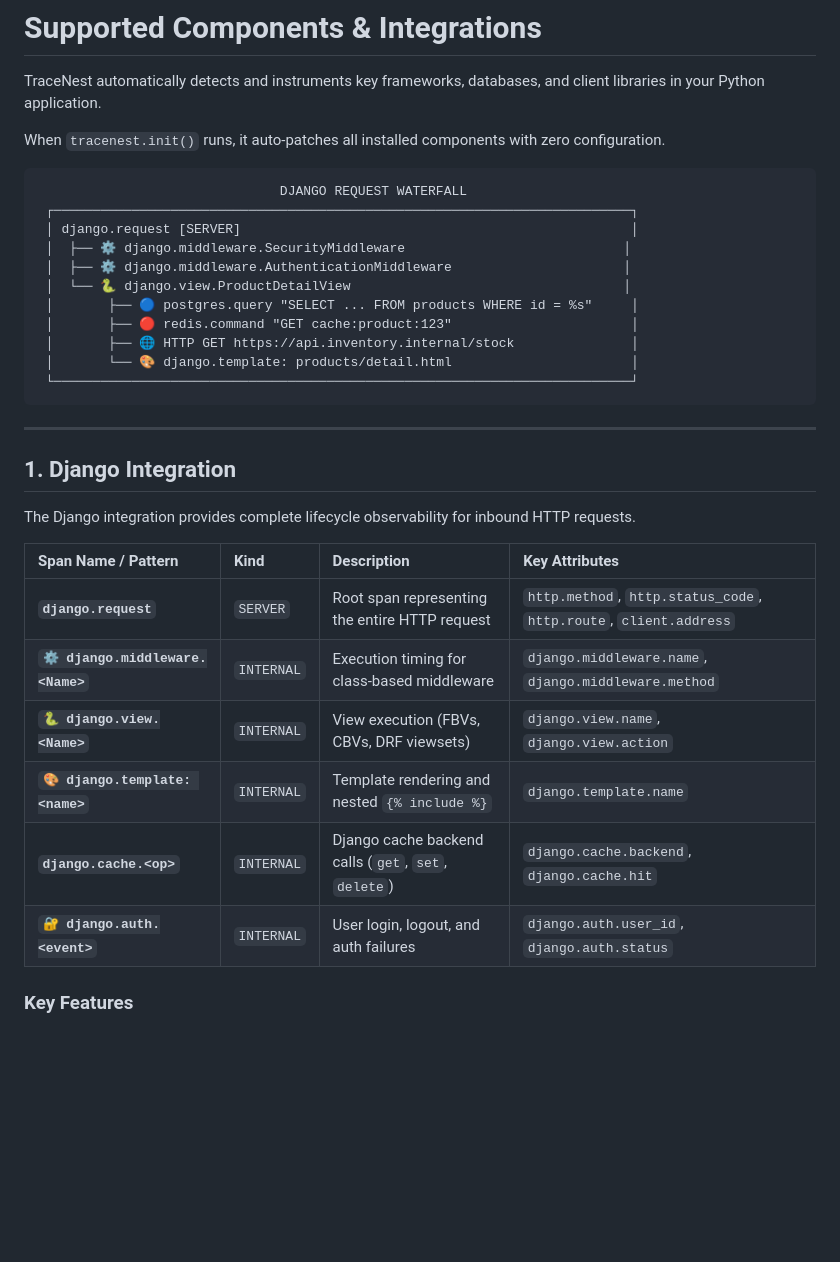
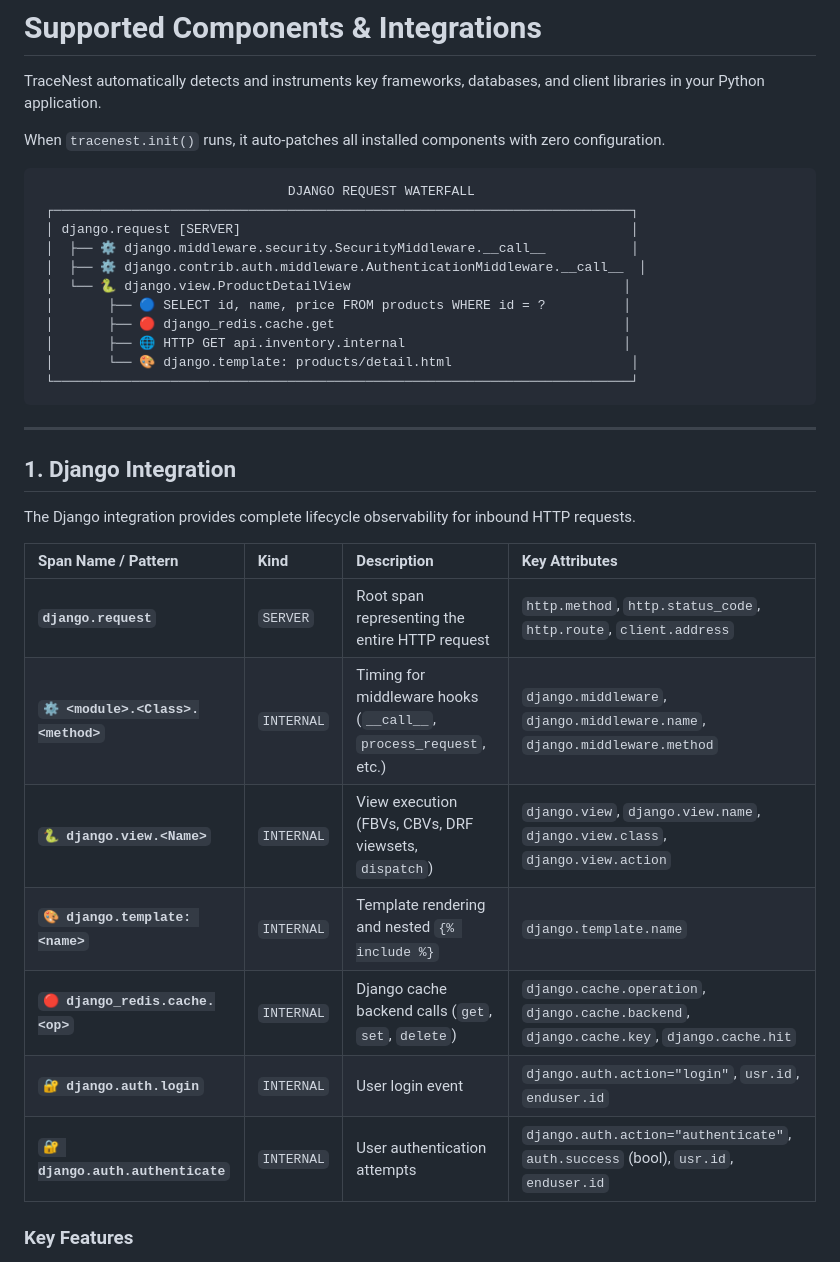
Before and after one commit to Balamurugan-100/TraceNest, a Markdown page: docs/Components.md, the part around one of its changes. Rendered like a GitHub page; blank space fills up the shorter version.

````diff
--- a/docs/Components.md
+++ b/docs/Components.md
@@ -5,15 +5,15 @@ TraceNest automatically detects and instruments key frameworks, databases, and c
 When `tracenest.init()` runs, it auto-patches all installed components with zero configuration.
 
 ```text
-                               DJANGO REQUEST WATERFALL
+                                DJANGO REQUEST WATERFALL
  ┌──────────────────────────────────────────────────────────────────────────┐
  │ django.request [SERVER]                                                  │
- │  ├── ⚙️ django.middleware.SecurityMiddleware                            │
- │  ├── ⚙️ django.middleware.AuthenticationMiddleware                      │
+ │  ├── ⚙️ django.middleware.security.SecurityMiddleware.__call__           │
+ │  ├── ⚙️ django.contrib.auth.middleware.AuthenticationMiddleware.__call__  │
  │  └── 🐍 django.view.ProductDetailView                                   │
- │       ├── 🔵 postgres.query "SELECT ... FROM products WHERE id = %s"     │
- │       ├── 🔴 redis.command "GET cache:product:123"                       │
- │       ├── 🌐 HTTP GET https://api.inventory.internal/stock               │
+ │       ├── 🔵 SELECT id, name, price FROM products WHERE id = ?          │
+ │       ├── 🔴 django_redis.cache.get                                     │
+ │       ├── 🌐 HTTP GET api.inventory.internal                            │
  │       └── 🎨 django.template: products/detail.html                       │
  └──────────────────────────────────────────────────────────────────────────┘
 ```
@@ -27,11 +27,12 @@ The Django integration provides complete lifecycle observability for inbound HTT
 | Span Name / Pattern | Kind | Description | Key Attributes |
 | :--- | :--- | :--- | :--- |
 | **`django.request`** | `SERVER` | Root span representing the entire HTTP request | `http.method`, `http.status_code`, `http.route`, `client.address` |
-| **`⚙️ django.middleware.<Name>`** | `INTERNAL` | Execution timing for class-based middleware | `django.middleware.name`, `django.middleware.method` |
-| **`🐍 django.view.<Name>`** | `INTERNAL` | View execution (FBVs, CBVs, DRF viewsets) | `django.view.name`, `django.view.action` |
+| **`⚙️ <module>.<Class>.<method>`** | `INTERNAL` | Timing for middleware hooks (`__call__`, `process_request`, etc.) | `django.middleware`, `django.middleware.name`, `django.middleware.method` |
+| **`🐍 django.view.<Name>`** | `INTERNAL` | View execution (FBVs, CBVs, DRF viewsets, `dispatch`) | `django.view`, `django.view.name`, `django.view.class`, `django.view.action` |
 | **`🎨 django.template: <name>`** | `INTERNAL` | Template rendering and nested `{% include %}` | `django.template.name` |
-| **`django.cache.<op>`** | `INTERNAL` | Django cache backend calls (`get`, `set`, `delete`) | `django.cache.backend`, `django.cache.hit` |
-| **`🔐 django.auth.<event>`** | `INTERNAL` | User login, logout, and auth failures | `django.auth.user_id`, `django.auth.status` |
+| **`🔴 django_redis.cache.<op>`** | `INTERNAL` | Django cache backend calls (`get`, `set`, `delete`) | `django.cache.operation`, `django.cache.backend`, `django.cache.key`, `django.cache.hit` |
+| **`🔐 django.auth.login`** | `INTERNAL` | User login event | `django.auth.action="login"`, `usr.id`, `enduser.id` |
+| **`🔐 django.auth.authenticate`** | `INTERNAL` | User authentication attempts | `django.auth.action="authenticate"`, `auth.success` (bool), `usr.id`, `enduser.id` |
 
 ### Key Features
 - **Route Normalization**: Automatically converts high-cardinality paths like `/api/users/8572/` into normalized templates `/api/users/{id}/` to keep Prometheus metric series clean.
````
Also changed, not shown: other parts of docs/Components.md (+10 -9 lines), docs/Dashboards.md (+1 -1 lines), docs/How_instrumentation_works.md (+2 -1 lines).
